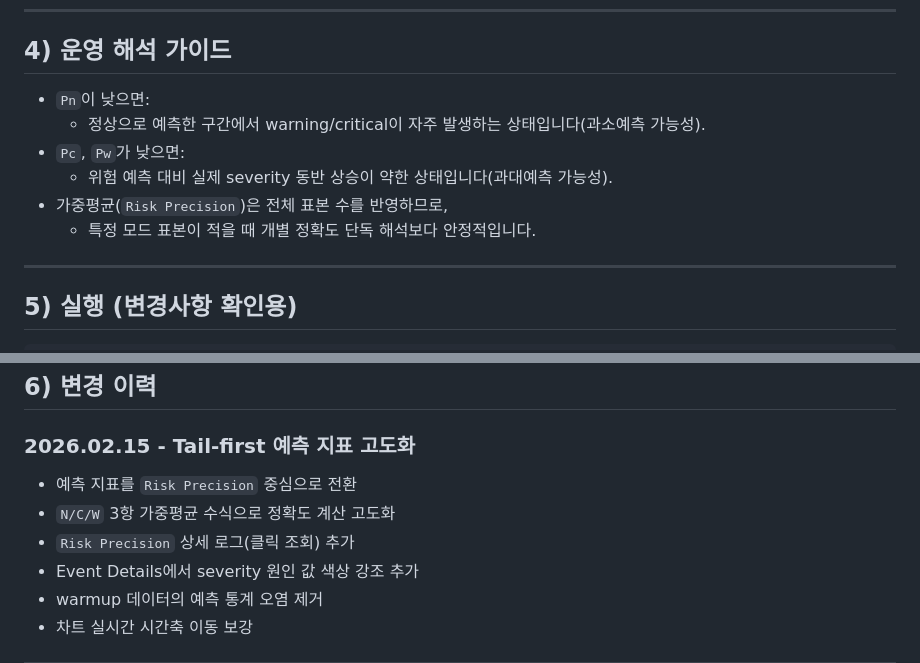
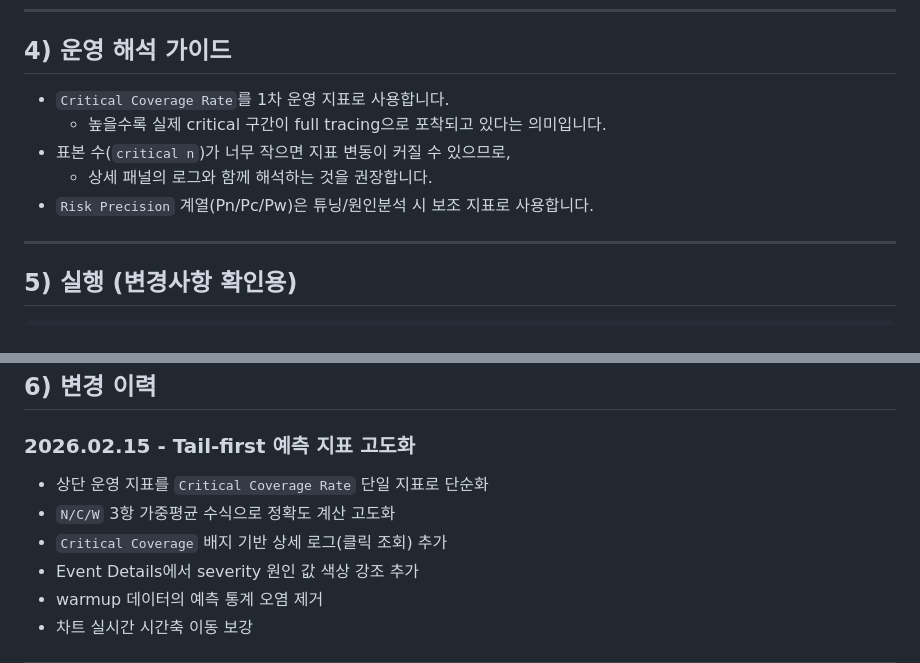
Before and after one commit to gkwhdcks9/APM_Module_V2, a Markdown page: README.md, 2 parts joined by grey strips. GitHub-like rendering.

```diff
--- a/README.md
+++ b/README.md
@@ -67,12 +74,11 @@
 
 ## 4) 운영 해석 가이드
 
-- `Pn`이 낮으면:
-  - 정상으로 예측한 구간에서 warning/critical이 자주 발생하는 상태입니다(과소예측 가능성).
-- `Pc`, `Pw`가 낮으면:
-  - 위험 예측 대비 실제 severity 동반 상승이 약한 상태입니다(과대예측 가능성).
-- 가중평균(`Risk Precision`)은 전체 표본 수를 반영하므로,
-  - 특정 모드 표본이 적을 때 개별 정확도 단독 해석보다 안정적입니다.
+- `Critical Coverage Rate`를 1차 운영 지표로 사용합니다.
+  - 높을수록 실제 critical 구간이 full tracing으로 포착되고 있다는 의미입니다.
+- 표본 수(`critical n`)가 너무 작으면 지표 변동이 커질 수 있으므로,
+  - 상세 패널의 로그와 함께 해석하는 것을 권장합니다.
+- `Risk Precision` 계열(Pn/Pc/Pw)은 튜닝/원인분석 시 보조 지표로 사용합니다.
 
 ---
 
@@ -92,9 +98,9 @@ npm start
 
 ### 2026.02.15 - Tail-first 예측 지표 고도화
 
-- 예측 지표를 `Risk Precision` 중심으로 전환
+- 상단 운영 지표를 `Critical Coverage Rate` 단일 지표로 단순화
 - `N/C/W` 3항 가중평균 수식으로 정확도 계산 고도화
-- `Risk Precision` 상세 로그(클릭 조회) 추가
+- `Critical Coverage` 배지 기반 상세 로그(클릭 조회) 추가
 - Event Details에서 severity 원인 값 색상 강조 추가
 - warmup 데이터의 예측 통계 오염 제거
 - 차트 실시간 시간축 이동 보강
```
Also changed, not shown: other parts of README.md (+17 -10 lines).
